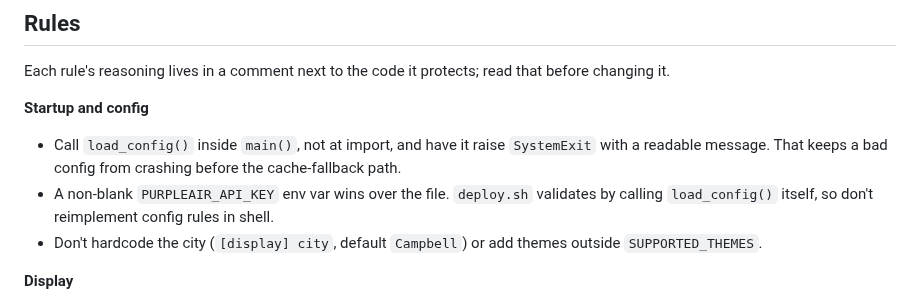
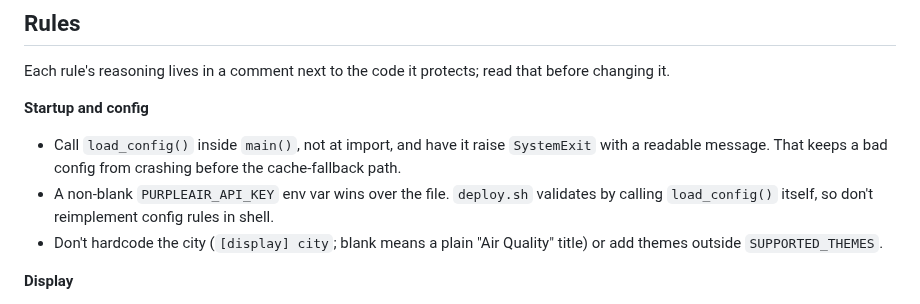
Before and after one commit to gkoch02/LittleEnvMonitor, a Markdown page: CLAUDE.md, the part around the change. GitHub-like rendering.

```diff
--- a/CLAUDE.md
+++ b/CLAUDE.md
@@ -27,7 +27,7 @@ Each rule's reasoning lives in a comment next to the code it protects; read that
 **Startup and config**
 - Call `load_config()` inside `main()`, not at import, and have it raise `SystemExit` with a readable message. That keeps a bad config from crashing before the cache-fallback path.
 - A non-blank `PURPLEAIR_API_KEY` env var wins over the file. `deploy.sh` validates by calling `load_config()` itself, so don't reimplement config rules in shell.
-- Don't hardcode the city (`[display] city`, default `Campbell`) or add themes outside `SUPPORTED_THEMES`.
+- Don't hardcode the city (`[display] city`; blank means a plain "Air Quality" title) or add themes outside `SUPPORTED_THEMES`.
 
 **Display**
 - Always put the panel to sleep (`try/finally` in `display_air_quality()`), and keep both SIGALRM fences (draw and sleep).
```
Also changed, not shown: README.md (+15 -28 lines), docs/preview-fredoka.png, docs/preview-minimal.png, docs/preview.png, 7 other files.
